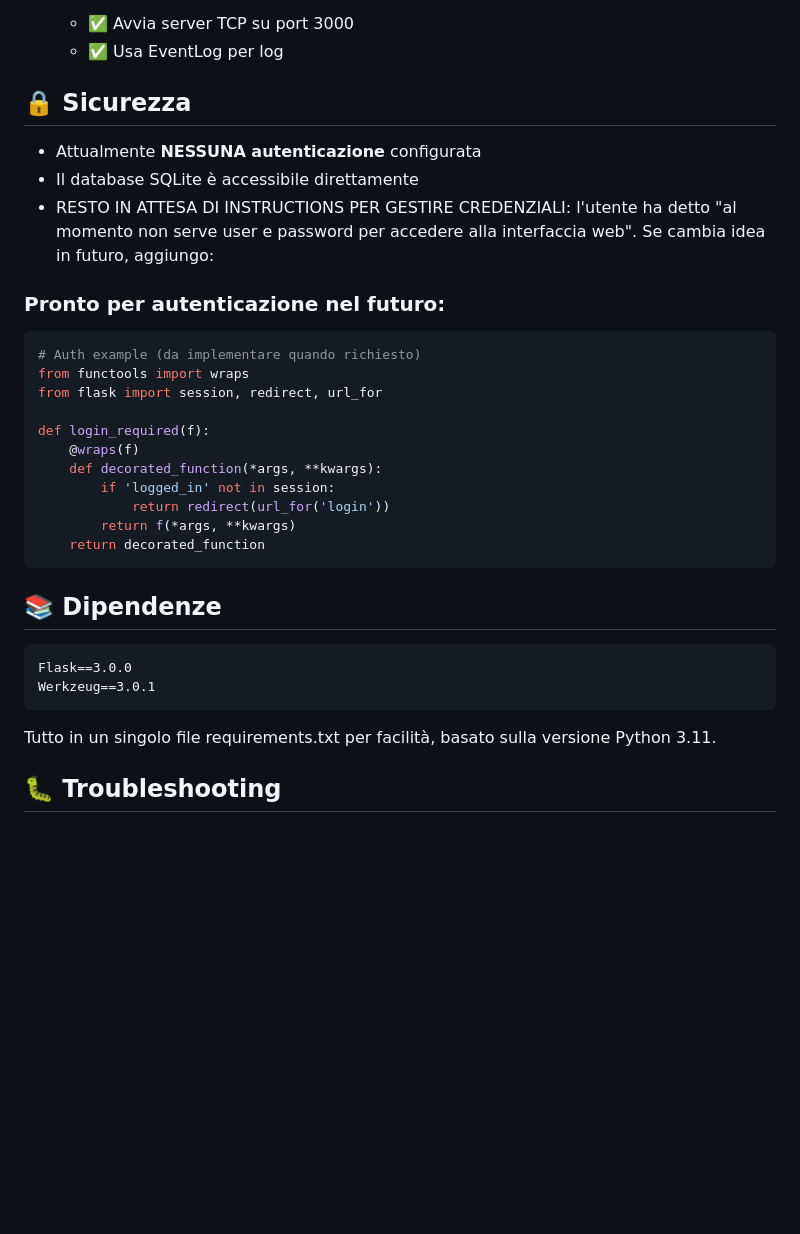
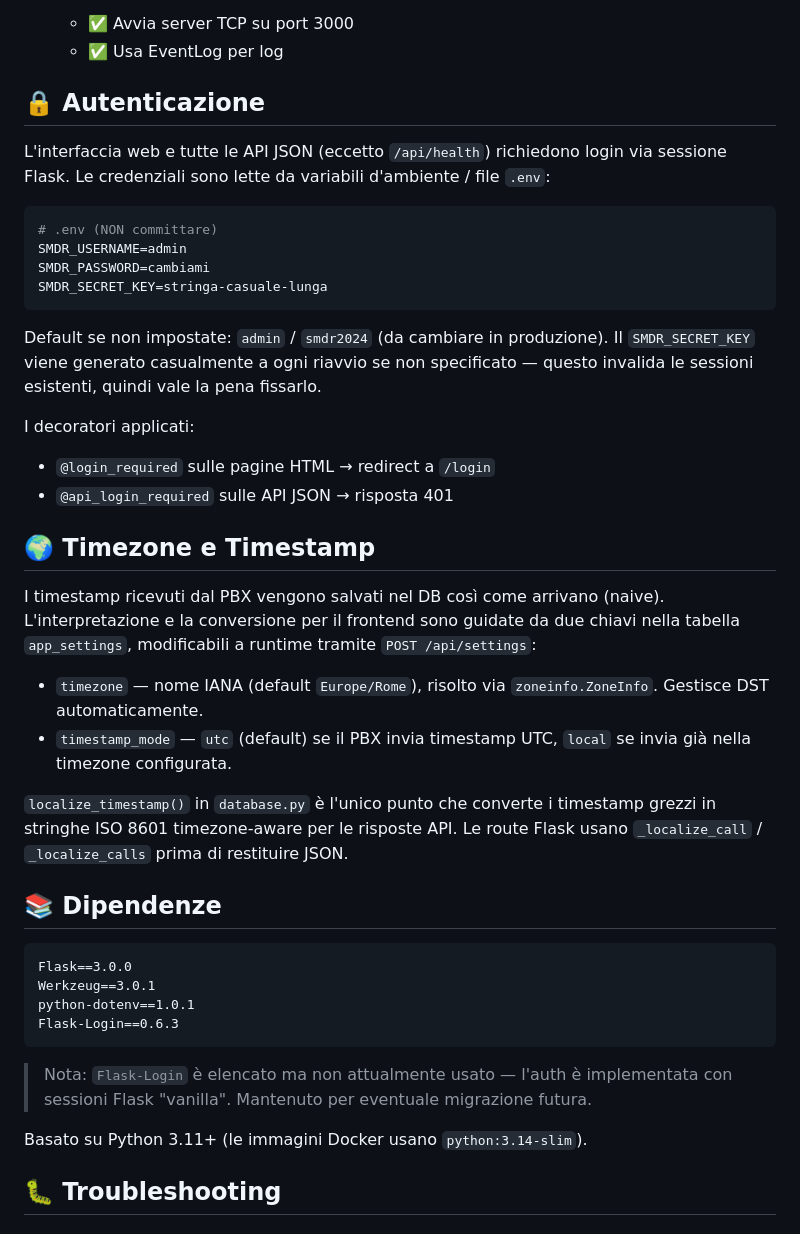
Before and after one commit to rglauco/smdr-web, a Markdown page: README.md, the part around one of its changes. Drawn GitHub-style; blank space fills up the shorter version.

````diff
--- a/README.md
+++ b/README.md
@@ -196,35 +218,44 @@ Il codice C# è stato esaminato scrupolosamente:
    - ✅ Avvia server TCP su port 3000
    - ✅ Usa EventLog per log
 
-## 🔒 Sicurezza
+## 🔒 Autenticazione
 
-- Attualmente **NESSUNA autenticazione** configurata
-- Il database SQLite è accessibile direttamente
-- RESTO IN ATTESA DI INSTRUCTIONS PER GESTIRE CREDENZIALI: l'utente ha detto "al momento non serve user e password per accedere alla interfaccia web". Se cambia idea in futuro, aggiungo:
+L'interfaccia web e tutte le API JSON (eccetto `/api/health`) richiedono login via sessione Flask. Le credenziali sono lette da variabili d'ambiente / file `.env`:
 
-### Pronto per autenticazione nel futuro:
-```python
-# Auth example (da implementare quando richiesto)
-from functools import wraps
-from flask import session, redirect, url_for
+```bash
+# .env (NON committare)
+SMDR_USERNAME=admin
+SMDR_PASSWORD=cambiami
+SMDR_SECRET_KEY=stringa-casuale-lunga
+```
 
-def login_required(f):
-    @wraps(f)
-    def decorated_function(*args, **kwargs):
-        if 'logged_in' not in session:
-            return redirect(url_for('login'))
-        return f(*args, **kwargs)
-    return decorated_function
-```
+Default se non impostate: `admin` / `smdr2024` (da cambiare in produzione). Il `SMDR_SECRET_KEY` viene generato casualmente a ogni riavvio se non specificato — questo invalida le sessioni esistenti, quindi vale la pena fissarlo.
+
+I decoratori applicati:
+- `@login_required` sulle pagine HTML → redirect a `/login`
+- `@api_login_required` sulle API JSON → risposta 401
+
+## 🌍 Timezone e Timestamp
+
+I timestamp ricevuti dal PBX vengono salvati nel DB così come arrivano (naive). L'interpretazione e la conversione per il frontend sono guidate da due chiavi nella tabella `app_settings`, modificabili a runtime tramite `POST /api/settings`:
+
+- `timezone` — nome IANA (default `Europe/Rome`), risolto via `zoneinfo.ZoneInfo`. Gestisce DST automaticamente.
+- `timestamp_mode` — `utc` (default) se il PBX invia timestamp UTC, `local` se invia già nella timezone configurata.
+
+`localize_timestamp()` in `database.py` è l'unico punto che converte i timestamp grezzi in stringhe ISO 8601 timezone-aware per le risposte API. Le route Flask usano `_localize_call` / `_localize_calls` prima di restituire JSON.
 
 ## 📚 Dipendenze
 
 ```
 Flask==3.0.0
 Werkzeug==3.0.1
+python-dotenv==1.0.1
+Flask-Login==0.6.3
 ```
 
-Tutto in un singolo file requirements.txt per facilità, basato sulla versione Python 3.11.
+> Nota: `Flask-Login` è elencato ma non attualmente usato — l'auth è implementata con sessioni Flask "vanilla". Mantenuto per eventuale migrazione futura.
+
+Basato su Python 3.11+ (le immagini Docker usano `python:3.14-slim`).
 
 ## 🐛 Troubleshooting
 
````
Also changed, not shown: other parts of README.md (+43 -21 lines), CLAUDE.md (added, +79 -0 lines).
